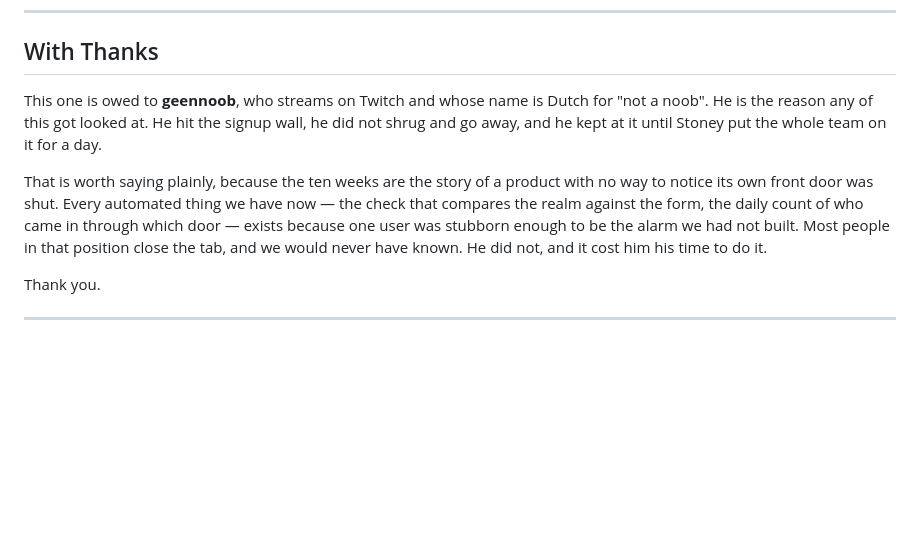
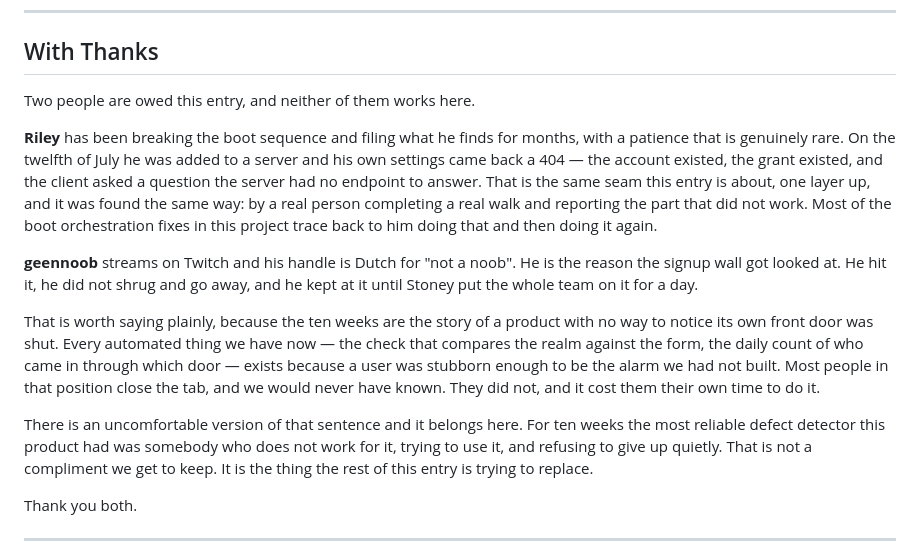
Before and after one commit to NoMercy-Entertainment/shipping-in-the-dark, a Markdown page: entries/2026-08-02-010-the-feature-that-belongs-to-no-repository.md, the part around the change. GitHub-like rendering; blank space fills up the shorter version.

Commit message:
feat(journal): credit Riley alongside geennoob in entry 010
Stoney asked for both. Riley has been breaking the boot sequence and filing
what he finds for months; on 12 July he was added to a server and his own
settings came back a 404, which is this entry's seam one layer up and was found
the same way, by a real person completing a real walk and reporting the part
that did not work.

Also names the uncomfortable version out loud: for ten weeks the most reliable
defect detector this product had was somebody who does not work for it.

```diff
--- a/entries/2026-08-02-010-the-feature-that-belongs-to-no-repository.md
+++ b/entries/2026-08-02-010-the-feature-that-belongs-to-no-repository.md
@@ -688,19 +688,35 @@ written, and which took an afternoon of already knowing the answer to think of.
 
 ## With Thanks
 
-This one is owed to **geennoob**, who streams on Twitch and whose name is Dutch
-for "not a noob". He is the reason any of this got looked at. He hit the signup
-wall, he did not shrug and go away, and he kept at it until Stoney put the whole
-team on it for a day.
+Two people are owed this entry, and neither of them works here.
+
+**Riley** has been breaking the boot sequence and filing what he finds for
+months, with a patience that is genuinely rare. On the twelfth of July he was
+added to a server and his own settings came back a 404 — the account existed,
+the grant existed, and the client asked a question the server had no endpoint to
+answer. That is the same seam this entry is about, one layer up, and it was
+found the same way: by a real person completing a real walk and reporting the
+part that did not work. Most of the boot orchestration fixes in this project
+trace back to him doing that and then doing it again.
+
+**geennoob** streams on Twitch and his handle is Dutch for "not a noob". He is
+the reason the signup wall got looked at. He hit it, he did not shrug and go
+away, and he kept at it until Stoney put the whole team on it for a day.
 
 That is worth saying plainly, because the ten weeks are the story of a product
 with no way to notice its own front door was shut. Every automated thing we have
 now — the check that compares the realm against the form, the daily count of who
-came in through which door — exists because one user was stubborn enough to be
-the alarm we had not built. Most people in that position close the tab, and we
-would never have known. He did not, and it cost him his time to do it.
+came in through which door — exists because a user was stubborn enough to be the
+alarm we had not built. Most people in that position close the tab, and we would
+never have known. They did not, and it cost them their own time to do it.
 
-Thank you.
+There is an uncomfortable version of that sentence and it belongs here. For ten
+weeks the most reliable defect detector this product had was somebody who does
+not work for it, trying to use it, and refusing to give up quietly. That is not
+a compliment we get to keep. It is the thing the rest of this entry is trying to
+replace.
+
+Thank you both.
 
 ---
 
```
